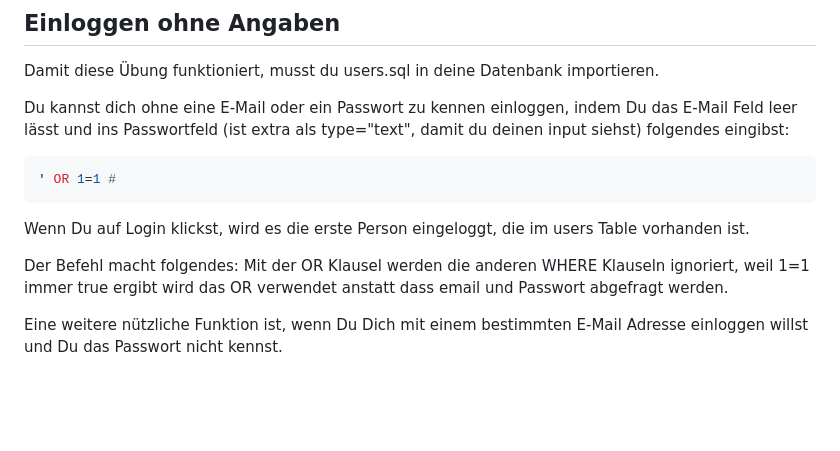
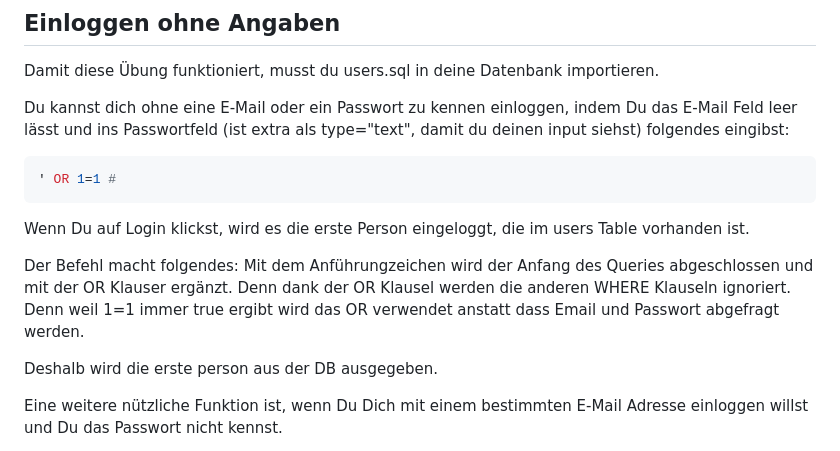
Before and after one commit to opportunity-zh/sql-injection, a Markdown page: README.md, the part around the change. GitHub-like rendering; blank space fills up the shorter version.

```diff
--- a/README.md
+++ b/README.md
@@ -57,7 +57,9 @@ Du kannst dich ohne eine E-Mail oder ein Passwort zu kennen einloggen, indem Du
 
 Wenn Du auf Login klickst, wird es die erste Person eingeloggt, die im users Table vorhanden ist.
 
-Der Befehl macht folgendes: Mit der OR Klausel werden die anderen WHERE Klauseln ignoriert, weil 1=1 immer true ergibt wird das OR verwendet anstatt dass email und Passwort abgefragt werden.
+Der Befehl macht folgendes: Mit dem Anführungzeichen wird der Anfang des Queries abgeschlossen und mit der OR Klauser ergänzt. Denn dank der OR Klausel werden die anderen WHERE Klauseln ignoriert. Denn weil 1=1 immer true ergibt wird das OR verwendet anstatt dass Email und Passwort abgefragt werden.
+
+Deshalb wird die erste person aus der DB ausgegeben.
 
 Eine weitere nützliche Funktion ist, wenn Du Dich mit einem bestimmten E-Mail Adresse einloggen willst und Du das Passwort nicht kennst.
 
```
